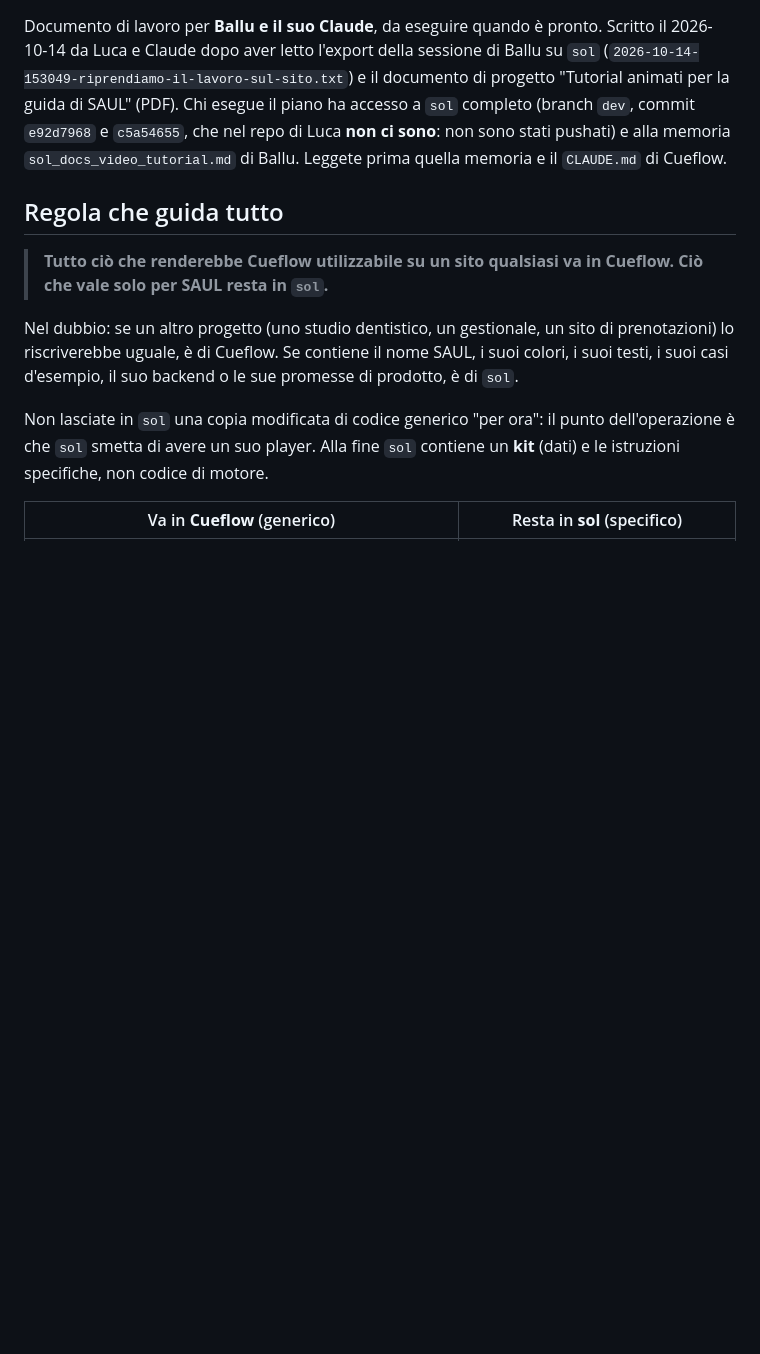
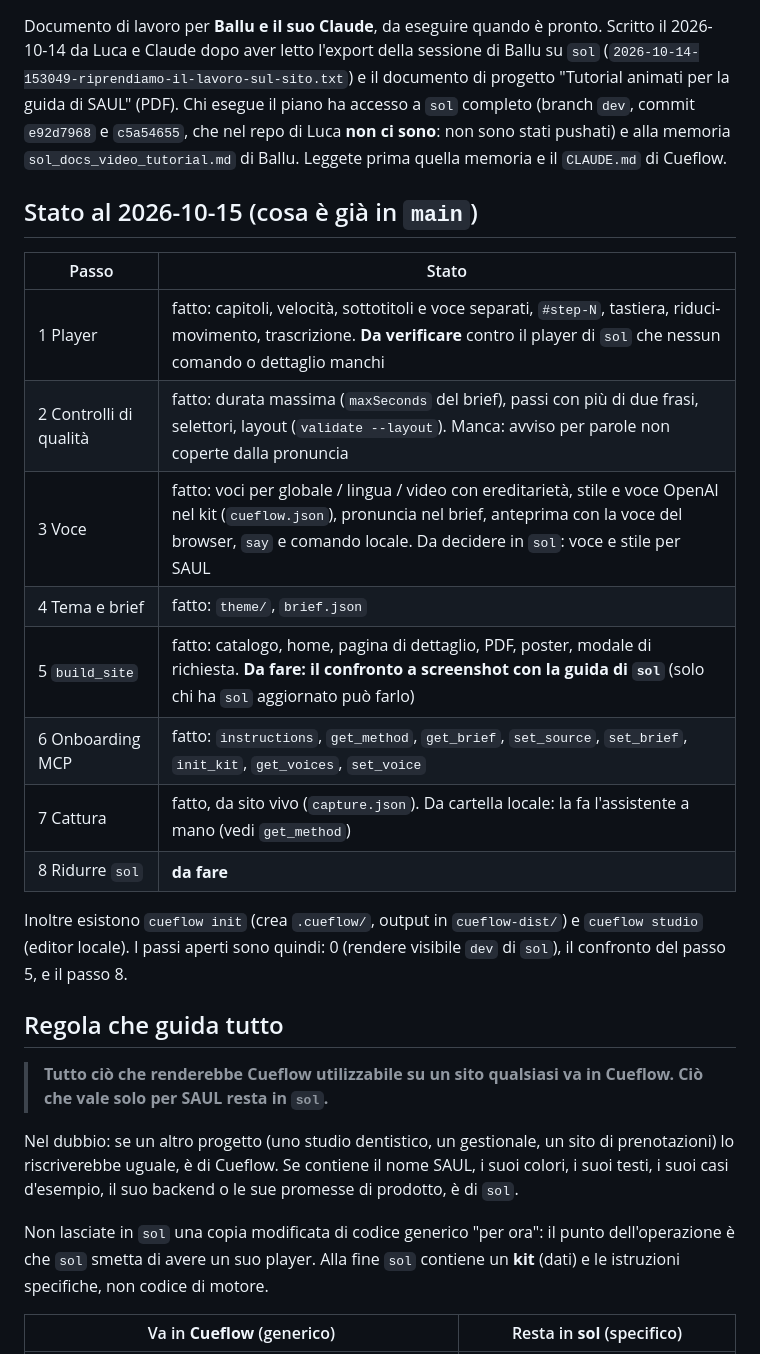
Before and after one commit to Byte42-it/cueflow, a Markdown page: docs/merge-sol-docs.md, the part around the change. Rendered like a GitHub page; blank space fills up the shorter version.

Commit message:
Plan for sol: status of each step after the first merge
Co-Authored-By: Claude Sonnet 5.5 <noreply@anthropic.com>

```diff
--- a/docs/merge-sol-docs.md
+++ b/docs/merge-sol-docs.md
@@ -5,6 +5,22 @@ dopo aver letto l'export della sessione di Ballu su `sol` (`2026-10-14-153049-ri
 documento di progetto "Tutorial animati per la guida di SAUL" (PDF). Chi esegue il piano ha accesso a `sol` completo
 (branch `dev`, commit `e92d7968` e `c5a54655`, che nel repo di Luca **non ci sono**: non sono stati pushati) e alla
 memoria `sol_docs_video_tutorial.md` di Ballu. Leggete prima quella memoria e il `CLAUDE.md` di Cueflow.
+
+## Stato al 2026-10-15 (cosa è già in `main`)
+
+| Passo | Stato |
+|---|---|
+| 1 Player | fatto: capitoli, velocità, sottotitoli e voce separati, `#step-N`, tastiera, riduci-movimento, trascrizione. **Da verificare** contro il player di `sol` che nessun comando o dettaglio manchi |
+| 2 Controlli di qualità | fatto: durata massima (`maxSeconds` del brief), passi con più di due frasi, selettori, layout (`validate --layout`). Manca: avviso per parole non coperte dalla pronuncia |
+| 3 Voce | fatto: voci per globale / lingua / video con ereditarietà, stile e voce OpenAI nel kit (`cueflow.json`), pronuncia nel brief, anteprima con la voce del browser, `say` e comando locale. Da decidere in `sol`: voce e stile per SAUL |
+| 4 Tema e brief | fatto: `theme/`, `brief.json` |
+| 5 `build_site` | fatto: catalogo, home, pagina di dettaglio, PDF, poster, modale di richiesta. **Da fare: il confronto a screenshot con la guida di `sol`** (solo chi ha `sol` aggiornato può farlo) |
+| 6 Onboarding MCP | fatto: `instructions`, `get_method`, `get_brief`, `set_source`, `set_brief`, `init_kit`, `get_voices`, `set_voice` |
+| 7 Cattura | fatto, da sito vivo (`capture.json`). Da cartella locale: la fa l'assistente a mano (vedi `get_method`) |
+| 8 Ridurre `sol` | **da fare** |
+
+Inoltre esistono `cueflow init` (crea `.cueflow/`, output in `cueflow-dist/`) e `cueflow studio` (editor locale).
+I passi aperti sono quindi: 0 (rendere visibile `dev` di `sol`), il confronto del passo 5, e il passo 8.
 
 ## Regola che guida tutto
 
```
